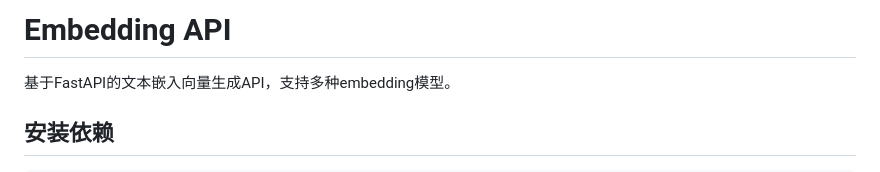
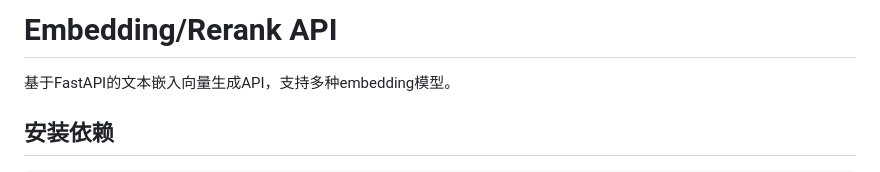
Before and after one commit to xuzeyu91/AntSK-PyApi, a Markdown page: README.md, the part around the change. Rendered like a GitHub page.

```diff
--- a/README.md
+++ b/README.md
@@ -1,4 +1,4 @@
-# Embedding API
+# Embedding/Rerank API
 
 基于FastAPI的文本嵌入向量生成API，支持多种embedding模型。
 
```
